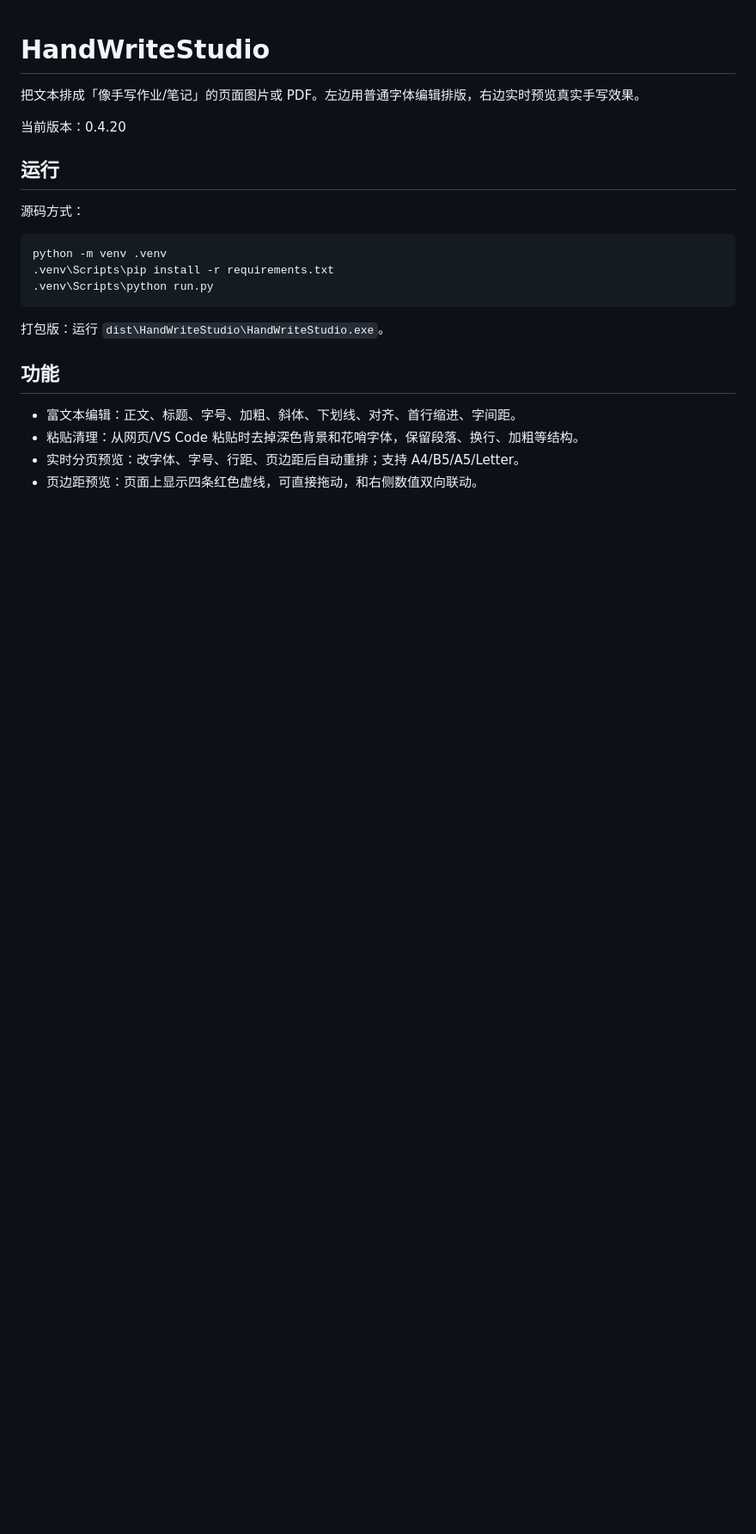
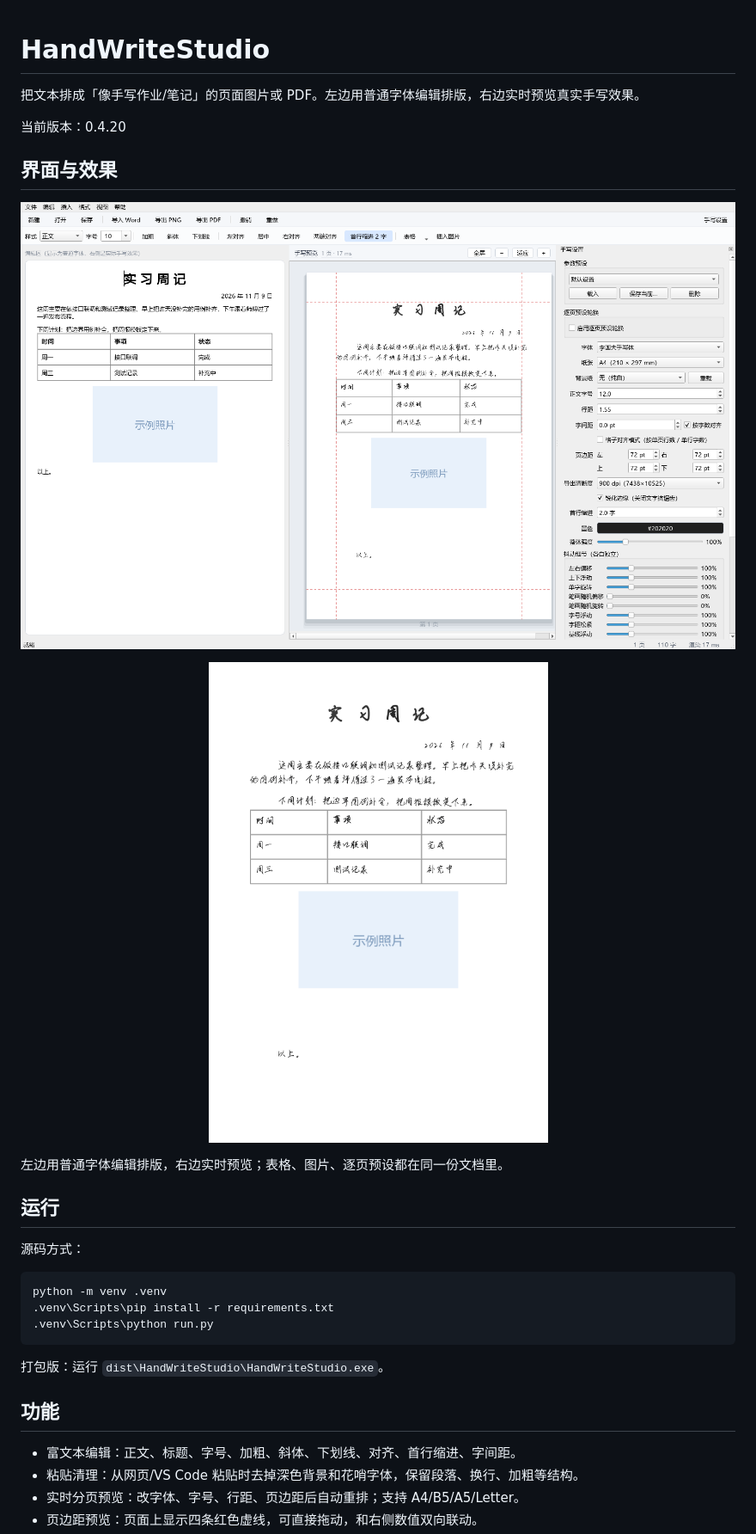
Before and after one commit to 1971720804/HandWriteStudio, a Markdown page: README.md, the part around the change. Shown at 86% size. Drawn GitHub-style; pictures changed too: docs/screenshots/handwriting-page.png (added), docs/screenshots/main-window.png (added); blank space fills up the shorter version.

Commit message:
Add README screenshots

```diff
--- a/README.md
+++ b/README.md
@@ -3,6 +3,18 @@
 把文本排成「像手写作业/笔记」的页面图片或 PDF。左边用普通字体编辑排版，右边实时预览真实手写效果。
 
 当前版本：0.4.20
+
+## 界面与效果
+
+<p align="center">
+  <img src="docs/screenshots/main-window.png" width="900" alt="HandWriteStudio 主界面">
+</p>
+
+<p align="center">
+  <img src="docs/screenshots/handwriting-page.png" width="520" alt="手写效果">
+</p>
+
+左边用普通字体编辑排版，右边实时预览；表格、图片、逐页预设都在同一份文档里。
 
 ## 运行
 
```
